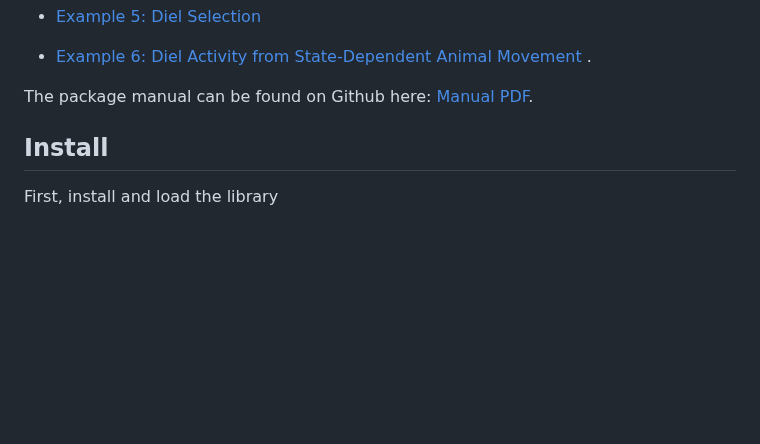
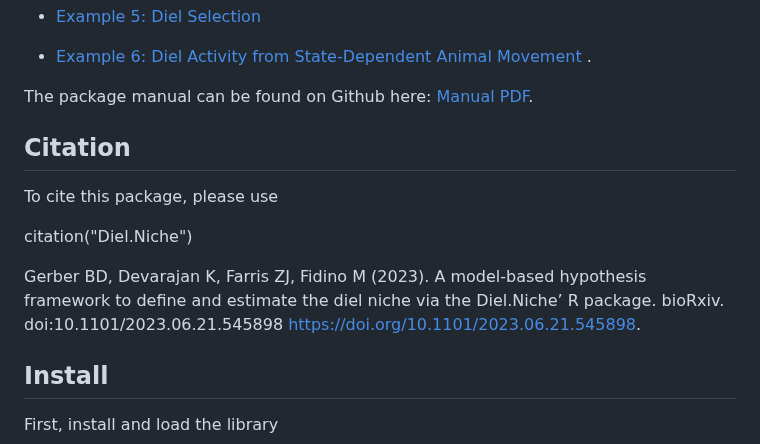
Before and after one commit to diel-project/Diel-Niche-Modeling, a Markdown page: README.md, the part around the change. GitHub-like rendering; blank space fills up the shorter version.

```diff
--- a/README.md
+++ b/README.md
@@ -24,6 +24,14 @@ Case study example vignette's can be found on Github here:
 
 The package manual can be found on Github here: [Manual PDF](./man/Diel.Niche.pdf).
 
+
+## Citation
+To cite this package, please use
+
+citation("Diel.Niche")
+
+Gerber BD, Devarajan K, Farris ZJ, Fidino M (2023). A model-based hypothesis framework to define and estimate the
+  diel niche via the Diel.Niche’ R package. bioRxiv. doi:10.1101/2023.06.21.545898  <https://doi.org/10.1101/2023.06.21.545898>.
 
 ## Install
 
```
